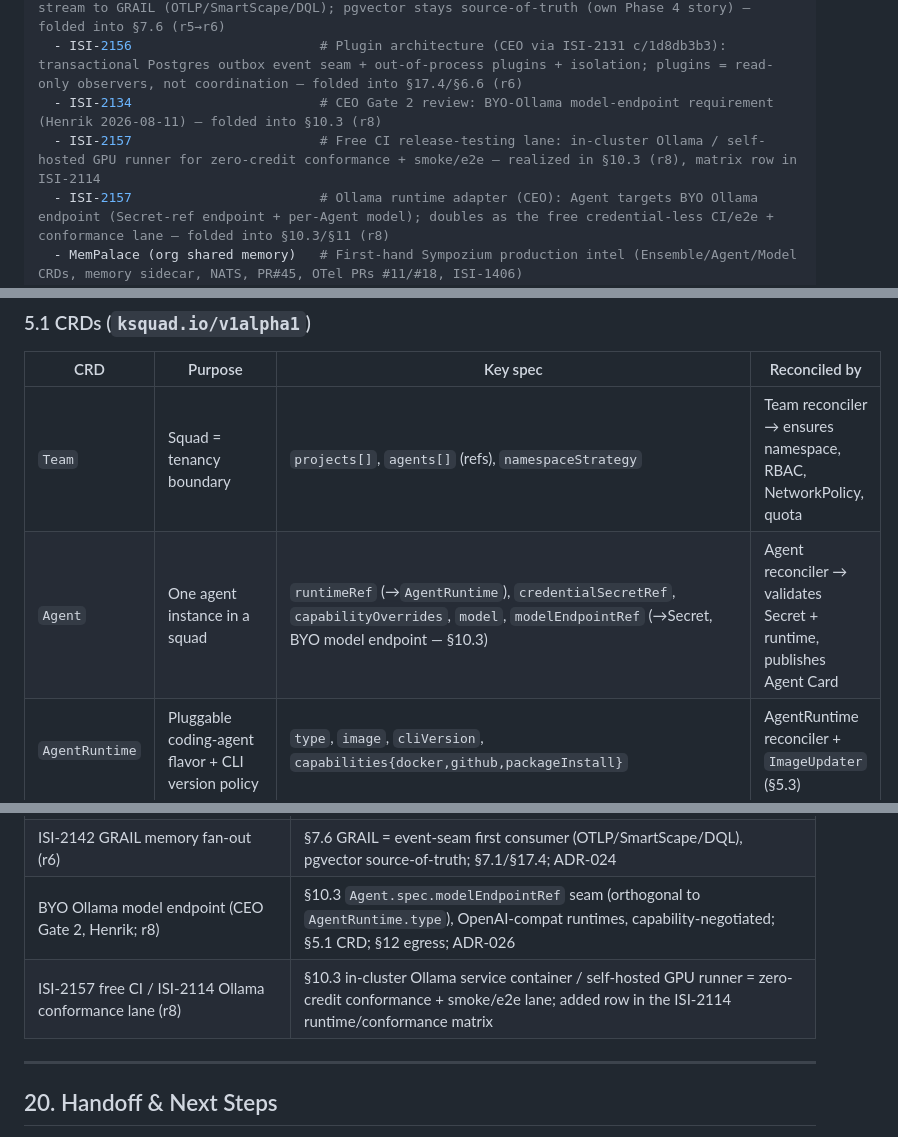
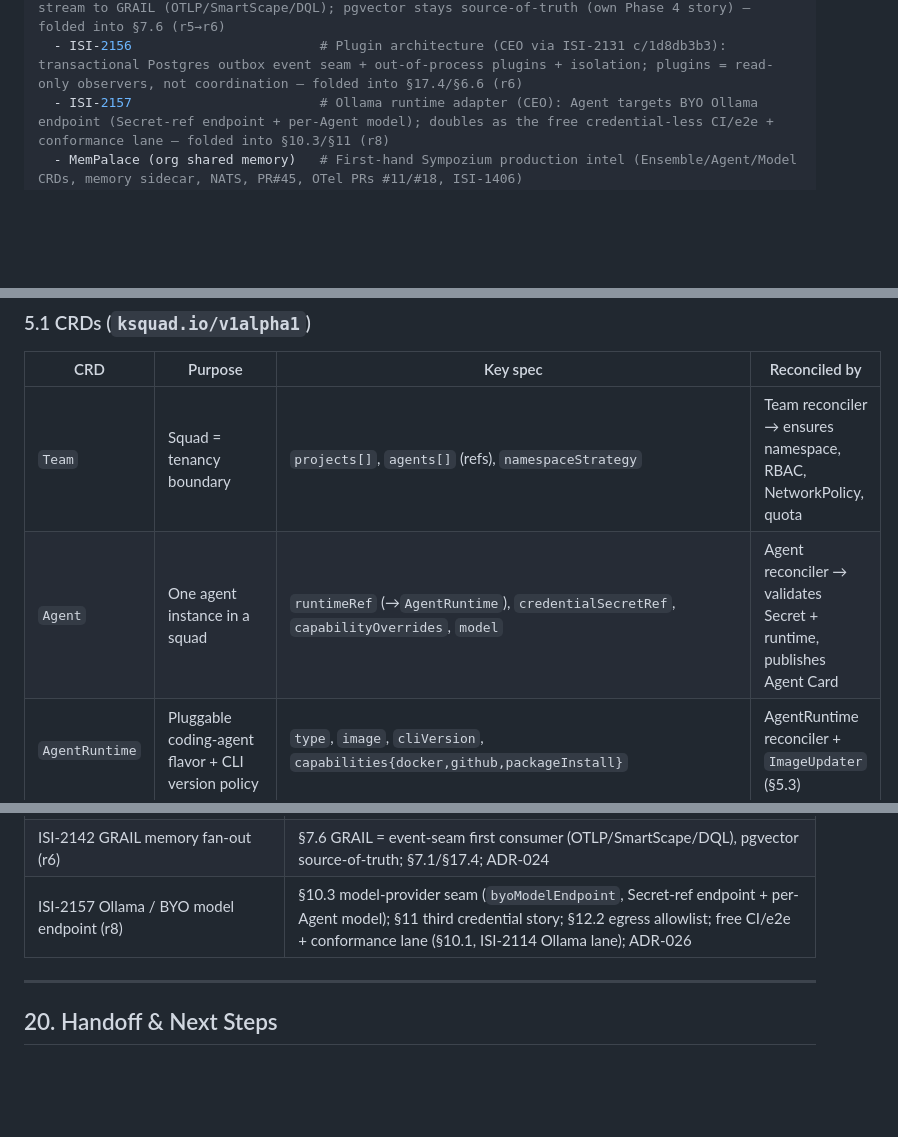
Before and after one commit to K8squad/K8squad-website, a Markdown page: docs/bmad/03-architecture.md, 3 parts joined by grey strips. Rendered like a GitHub page; blank space fills up the shorter version.

```diff
--- a/docs/bmad/03-architecture.md
+++ b/docs/bmad/03-architecture.md
@@ -18,8 +18,6 @@ inputDocuments:
   - ISI-2154                        # PM coordination handoff (ISI-2152→2151): PRD r3 FR→arch map + OQ13…OQ17 + new security bar (D8, NFR-SEC7/SEC8/OBS3) — consumed into r4 (this revision)
   - ISI-2142                        # GRAIL — the event-seam's first consumer: memory writes stream to GRAIL (OTLP/SmartScape/DQL); pgvector stays source-of-truth (own Phase 4 story) — folded into §7.6 (r5→r6)
   - ISI-2156                        # Plugin architecture (CEO via ISI-2131 c/1d8db3b3): transactional Postgres outbox event seam + out-of-process plugins + isolation; plugins = read-only observers, not coordination — folded into §17.4/§6.6 (r6)
-  - ISI-2134                        # CEO Gate 2 review: BYO-Ollama model-endpoint requirement (Henrik 2026-08-11) — folded into §10.3 (r8)
-  - ISI-2157                        # Free CI release-testing lane: in-cluster Ollama / self-hosted GPU runner for zero-credit conformance + smoke/e2e — realized in §10.3 (r8), matrix row in ISI-2114
   - ISI-2157                        # Ollama runtime adapter (CEO): Agent targets BYO Ollama endpoint (Secret-ref endpoint + per-Agent model); doubles as the free credential-less CI/e2e + conformance lane — folded into §10.3/§11 (r8)
   - MemPalace (org shared memory)   # First-hand Sympozium production intel (Ensemble/Agent/Model CRDs, memory sidecar, NATS, PR#45, OTel PRs #11/#18, ISI-1406)
 revisions:
@@ -234,7 +231,7 @@ no other component touches the DB directly.
 | CRD | Purpose | Key spec | Reconciled by |
 |-----|---------|----------|---------------|
 | `Team` | Squad = tenancy boundary | `projects[]`, `agents[]` (refs), `namespaceStrategy` | Team reconciler → ensures namespace, RBAC, NetworkPolicy, quota |
-| `Agent` | One agent instance in a squad | `runtimeRef` (→`AgentRuntime`), `credentialSecretRef`, `capabilityOverrides`, `model`, `modelEndpointRef` (→Secret, BYO model endpoint — §10.3) | Agent reconciler → validates Secret + runtime, publishes Agent Card |
+| `Agent` | One agent instance in a squad | `runtimeRef` (→`AgentRuntime`), `credentialSecretRef`, `capabilityOverrides`, `model` | Agent reconciler → validates Secret + runtime, publishes Agent Card |
 | `AgentRuntime` | Pluggable coding-agent flavor + CLI version policy | `type`, `image`, `cliVersion`, `capabilities{docker,github,packageInstall}` | AgentRuntime reconciler + `ImageUpdater` (§5.3) |
 | `Role` | Reusable behavior profile | `promptRef`, `defaultSkills[]`, `runtimeClassHint` | (data only; validated) |
 | `Skill` | Granted tool/capability | `mcpToolRefs[]`, `permissions`, `requires{toolchains[],sidecars[]}` | (data only; validated → drives §5.3.4 pod assembly) |
@@ -1423,8 +1380,7 @@ external broker; out-of-process isolated plugins; read-only consumer contract).
 | ISI-2150 Console theming | §13 dark+light theme (v1, WCAG AA both modes) |
 | ISI-2156 Plugin architecture + event seam (r6) | §17.4 transactional Postgres outbox + async delivery (dead-letter/circuit-breaker) + out-of-process plugins, read-only (not coordination); §6.6 coord events; §17.3 `pkg/events`; ADR-023 |
 | ISI-2142 GRAIL memory fan-out (r6) | §7.6 GRAIL = event-seam first consumer (OTLP/SmartScape/DQL), pgvector source-of-truth; §7.1/§17.4; ADR-024 |
-| BYO Ollama model endpoint (CEO Gate 2, Henrik; r8) | §10.3 `Agent.spec.modelEndpointRef` seam (orthogonal to `AgentRuntime.type`), OpenAI-compat runtimes, capability-negotiated; §5.1 CRD; §12 egress; ADR-026 |
-| ISI-2157 free CI / ISI-2114 Ollama conformance lane (r8) | §10.3 in-cluster Ollama service container / self-hosted GPU runner = zero-credit conformance + smoke/e2e lane; added row in the ISI-2114 runtime/conformance matrix |
+| ISI-2157 Ollama / BYO model endpoint (r8) | §10.3 model-provider seam (`byoModelEndpoint`, Secret-ref endpoint + per-Agent model); §11 third credential story; §12.2 egress allowlist; free CI/e2e + conformance lane (§10.1, ISI-2114 Ollama lane); ADR-026 |
 
 ---
 
```
Also changed, not shown: other parts of docs/bmad/03-architecture.md (+18 -47 lines).
